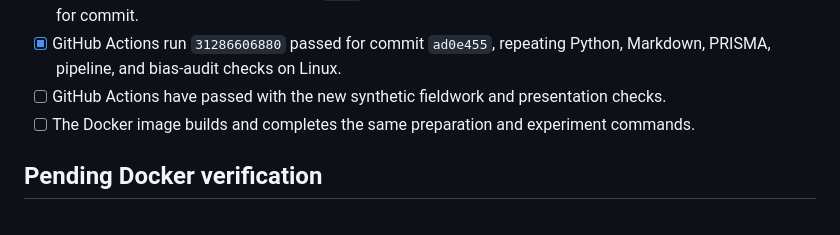
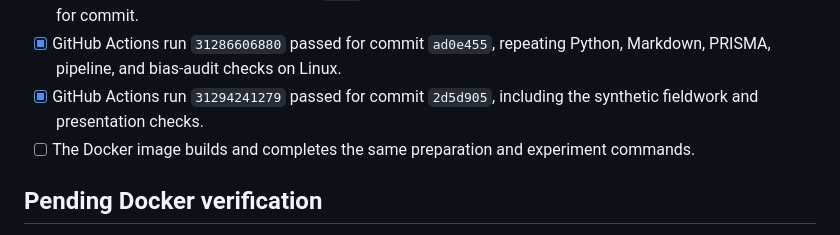
Before and after one commit to donnasilvag-collab/unmsm-research-methods-dsilva, a Markdown page: 05_pipeline/reproducibility_checklist.md, the part around the change. Rendered like a GitHub page.

Commit message:
Record successful expanded quality workflow

```diff
--- a/05_pipeline/reproducibility_checklist.md
+++ b/05_pipeline/reproducibility_checklist.md
@@ -22,7 +22,7 @@
 - [x] All project Python files compile, Markdown links resolve, and `git diff --check` reports no whitespace errors.
 - [x] No private fieldwork data, credentials, `.env` file, virtual environment, MLflow store, or DVC cache is staged for commit.
 - [x] GitHub Actions run `31286606880` passed for commit `ad0e455`, repeating Python, Markdown, PRISMA, pipeline, and bias-audit checks on Linux.
-- [ ] GitHub Actions have passed with the new synthetic fieldwork and presentation checks.
+- [x] GitHub Actions run `31294241279` passed for commit `2d5d905`, including the synthetic fieldwork and presentation checks.
 - [ ] The Docker image builds and completes the same preparation and experiment commands.
 
 ## Pending Docker verification
```
